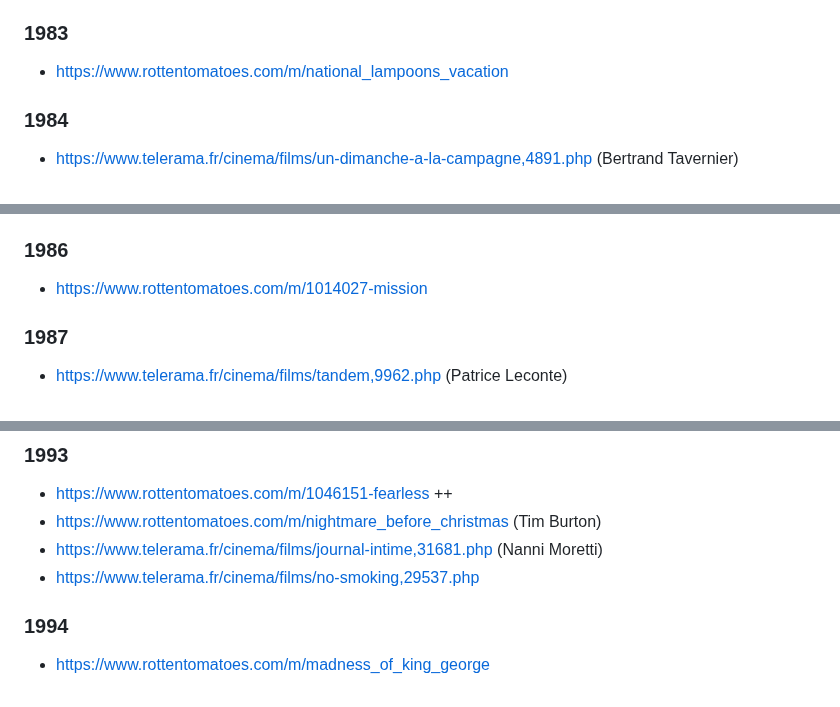
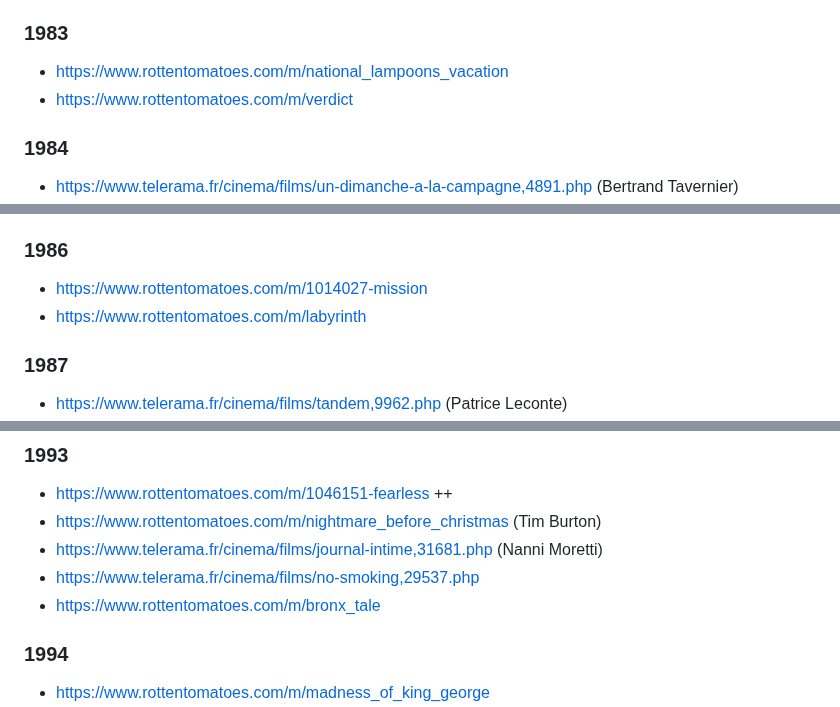
Before and after one commit to vmarquet/movies, a Markdown page: watchlist.md, 3 parts joined by grey strips. GitHub-like rendering.

```diff
--- a/watchlist.md
+++ b/watchlist.md
@@ -84,6 +84,7 @@
 ### 1983
 
 * https://www.rottentomatoes.com/m/national_lampoons_vacation
+* https://www.rottentomatoes.com/m/verdict
 
 
 ### 1984
@@ -105,6 +106,7 @@
 ### 1986
 
 * https://www.rottentomatoes.com/m/1014027-mission
+* https://www.rottentomatoes.com/m/labyrinth
 
 
 ### 1987
@@ -144,6 +146,7 @@
 * https://www.rottentomatoes.com/m/nightmare_before_christmas (Tim Burton)
 * https://www.telerama.fr/cinema/films/journal-intime,31681.php (Nanni Moretti)
 * https://www.telerama.fr/cinema/films/no-smoking,29537.php
+* https://www.rottentomatoes.com/m/bronx_tale
 
 
 ### 1994
```
Also changed, not shown: other parts of watchlist.md (+8 -1 lines), README.md (+2 -1 lines).
